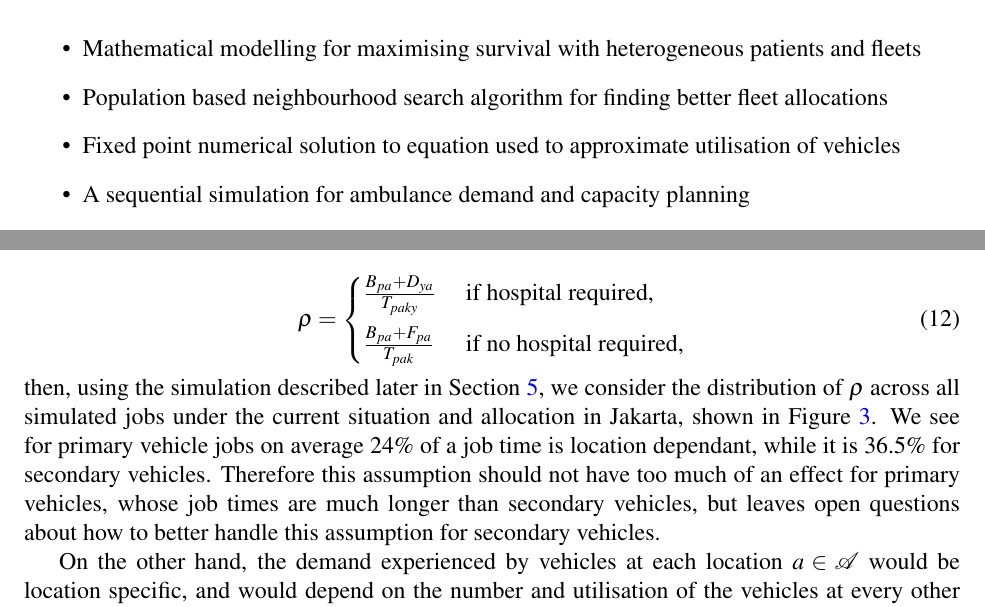
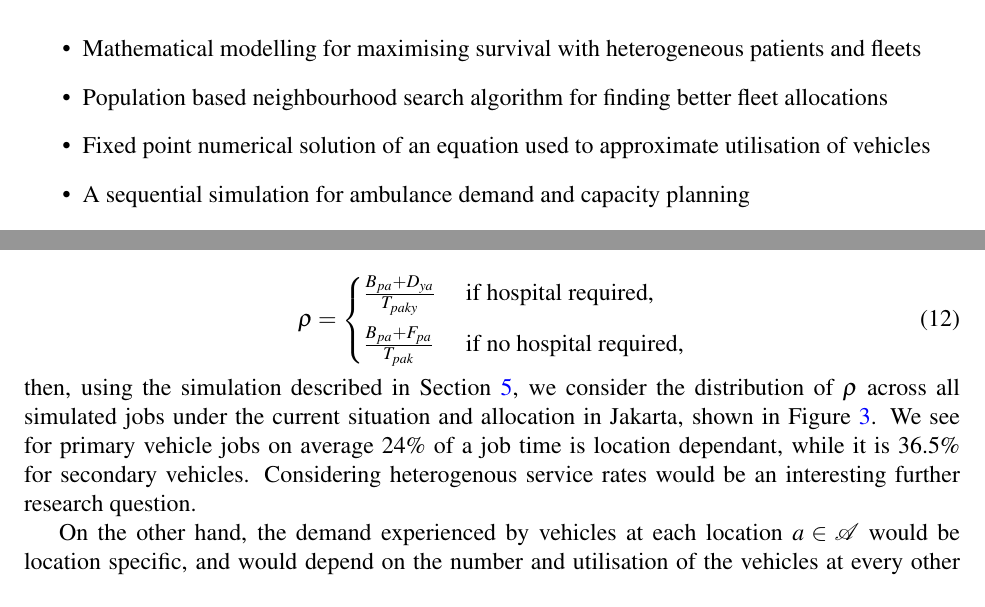
Before and after one commit to drvinceknight/HeterogeneousAmbulanceFleetAllocations, a LaTeX paper (tex/main.tex): two parts of pages 1 and 11 of 37, joined at a grey line, cut so that both start at the same text. Compiled offline with pdfLaTeX.

Commit message:
Make minor edits to text

```diff
--- a/tex/main.tex
+++ b/tex/main.tex
@@ -145,7 +145,7 @@
       patients and fleets
 \item Population based neighbourhood search algorithm for finding better fleet
       allocations
-\item Fixed point numerical solution to equation used to approximate utilisation
+\item Fixed point numerical solution of an equation used to approximate utilisation
       of vehicles
 \item A sequential simulation for ambulance demand and capacity planning
 \item Application to Jakarta for policy recommendations and testing future
@@ -641,14 +641,11 @@ Equation~\ref{eqn:proportion_location_dependant},
 \end{equation}
 
 \noindent
-then, using the simulation described later in Section~\ref{sec:simulation}, we
+then, using the simulation described in Section~\ref{sec:simulation}, we
 consider the distribution of $\rho$ across all simulated jobs under the current
 situation and allocation in Jakarta, shown in Figure~\ref{fig:rho_distribution}.
 We see for primary vehicle jobs on average 24\% of a job time is location
-dependant, while it is 36.5\% for secondary vehicles. Therefore this assumption
-should not have too much of an effect for primary vehicles, whose job times are
-much longer than secondary vehicles, but leaves open questions about how to
-better handle this assumption for secondary vehicles.
+dependant, while it is 36.5\% for secondary vehicles.  Considering heterogenous service rates would be an interesting further research question.
 
 \begin{figure}
     \centering
```
